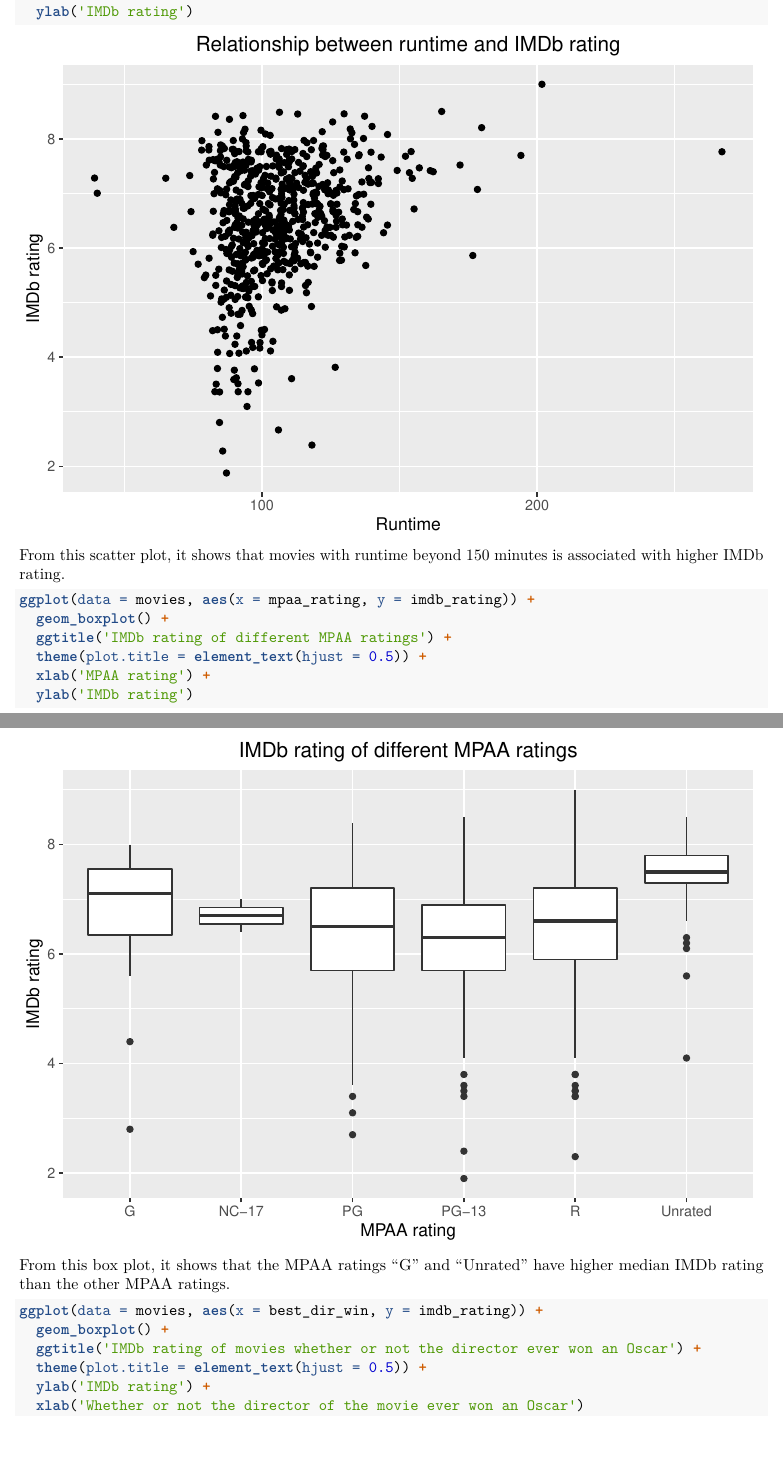
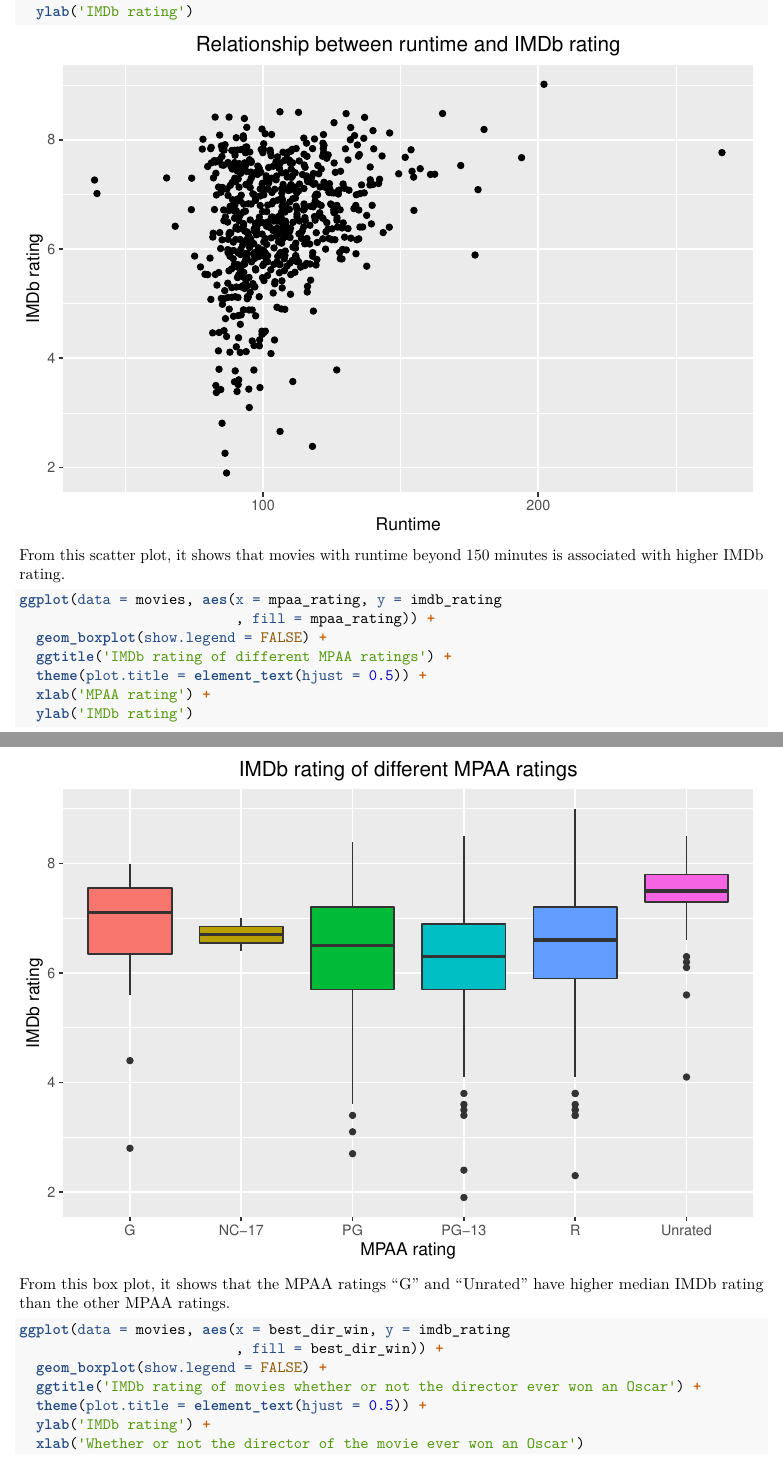
Before and after one commit to steffen-zou/statistics, an R Markdown document (reg_model_for_movies.Rmd): two parts of pages 3 and 4 of 14, joined at a grey line, cut so that both start at the same text. The pictures show the output file reg_model_for_movies.pdf that the author committed with the source.

Commit message:
Add files via upload

````diff
--- a/reg_model_for_movies.Rmd
+++ b/reg_model_for_movies.Rmd
@@ -1,11 +1,11 @@
 ---
 title: "Modeling and prediction for movies"
 output:
+  pdf_document: default
   html_document:
     fig_height: 4
     highlight: pygments
     theme: spacelab
-  pdf_document: default
 ---
 
 ## Setup
@@ -79,8 +79,9 @@ ggplot(data = movies, aes(x = runtime, y = imdb_rating)) +
 From this scatter plot, it shows that movies with runtime beyond 150 minutes is associated with higher IMDb rating.
 
 ```{r}
-ggplot(data = movies, aes(x = mpaa_rating, y = imdb_rating)) +
-  geom_boxplot() +
+ggplot(data = movies, aes(x = mpaa_rating, y = imdb_rating
+                          , fill = mpaa_rating)) +
+  geom_boxplot(show.legend = FALSE) +
   ggtitle('IMDb rating of different MPAA ratings') +
   theme(plot.title = element_text(hjust = 0.5)) +
   xlab('MPAA rating') +
@@ -90,8 +91,9 @@ ggplot(data = movies, aes(x = mpaa_rating, y = imdb_rating)) +
 From this box plot, it shows that the MPAA ratings "G" and "Unrated" have higher median IMDb rating than the other MPAA ratings.
 
 ```{r}
-ggplot(data = movies, aes(x = best_dir_win, y = imdb_rating)) +
-  geom_boxplot() +
+ggplot(data = movies, aes(x = best_dir_win, y = imdb_rating
+                          , fill = best_dir_win)) +
+  geom_boxplot(show.legend = FALSE) +
   ggtitle('IMDb rating of movies whether or not the director ever won an Oscar') +
   theme(plot.title = element_text(hjust = 0.5)) +
   ylab('IMDb rating') +
````
Also changed, not shown: reg_model_for_movies.pdf.
